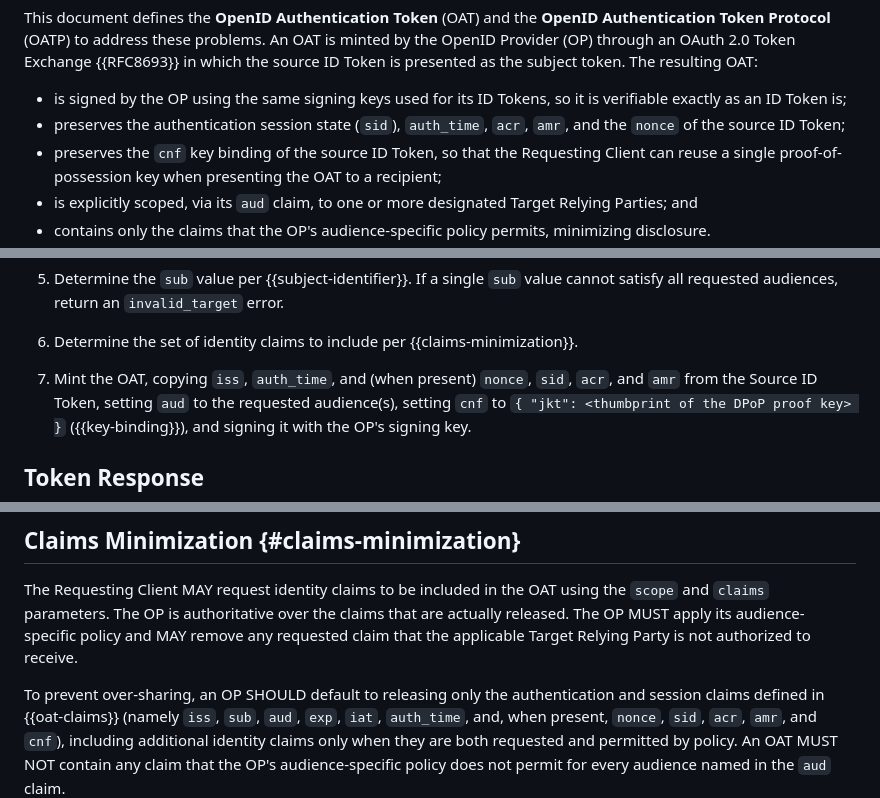
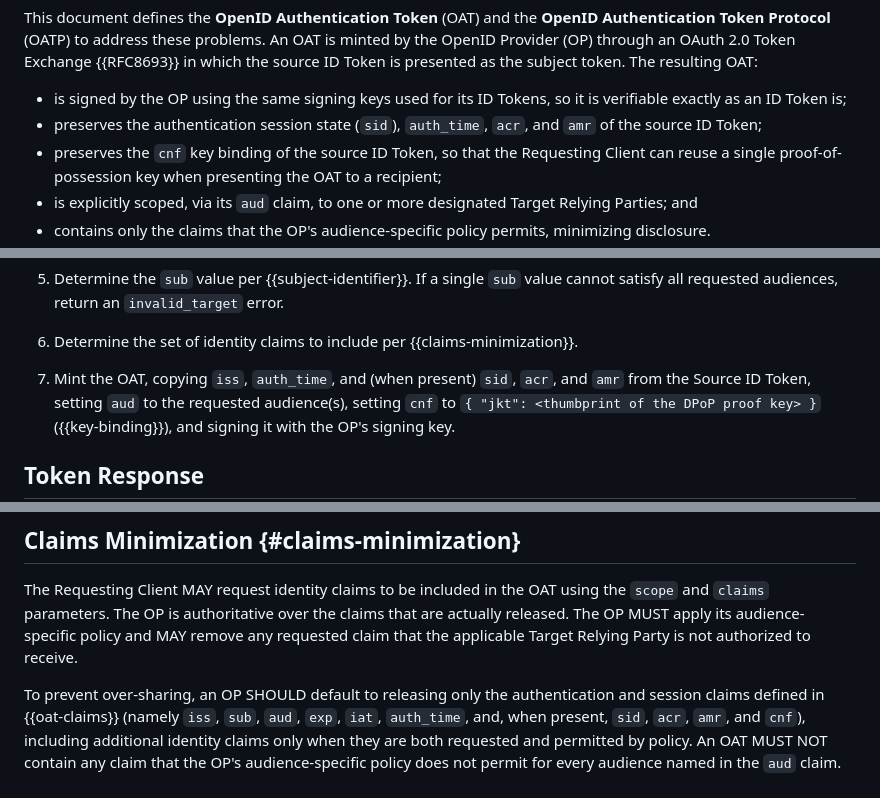
Before and after one commit to gffletch/openid_authn_token, a Markdown page: draft-openid-authn-token-protocol.md, 3 parts joined by grey strips. Rendered like a GitHub page.

```diff
--- a/draft-openid-authn-token-protocol.md
+++ b/draft-openid-authn-token-protocol.md
@@ -129,7 +129,7 @@ resulting OAT:
 * is signed by the OP using the same signing keys used for its ID Tokens, so
   it is verifiable exactly as an ID Token is;
 * preserves the authentication session state (`sid`), `auth_time`, `acr`,
-  `amr`, and the `nonce` of the source ID Token;
+  and `amr` of the source ID Token;
 * preserves the `cnf` key binding of the source ID Token, so that the
   Requesting Client can reuse a single proof-of-possession key when presenting
   the OAT to a recipient;
@@ -412,7 +407,7 @@ addition to its normal client authentication and token exchange processing:
 
 6. Determine the set of identity claims to include per {{claims-minimization}}.
 
-7. Mint the OAT, copying `iss`, `auth_time`, and (when present) `nonce`, `sid`,
+7. Mint the OAT, copying `iss`, `auth_time`, and (when present) `sid`,
    `acr`, and `amr` from the Source ID Token, setting `aud` to the requested
    audience(s), setting `cnf` to `{ "jkt": <thumbprint of the DPoP proof key> }`
    ({{key-binding}}), and signing it with the OP's signing key.
@@ -476,7 +470,7 @@ Party is not authorized to receive.
 
 To prevent over-sharing, an OP SHOULD default to releasing only the
 authentication and session claims defined in {{oat-claims}} (namely `iss`,
-`sub`, `aud`, `exp`, `iat`, `auth_time`, and, when present, `nonce`, `sid`,
+`sub`, `aud`, `exp`, `iat`, `auth_time`, and, when present, `sid`,
 `acr`, `amr`, and `cnf`), including additional identity claims only when they
 are both requested and permitted by policy. An OAT MUST NOT contain any claim
 that the OP's audience-specific policy does not permit for every audience named
```
Also changed, not shown: other parts of draft-openid-authn-token-protocol.md (+8 -12 lines).
